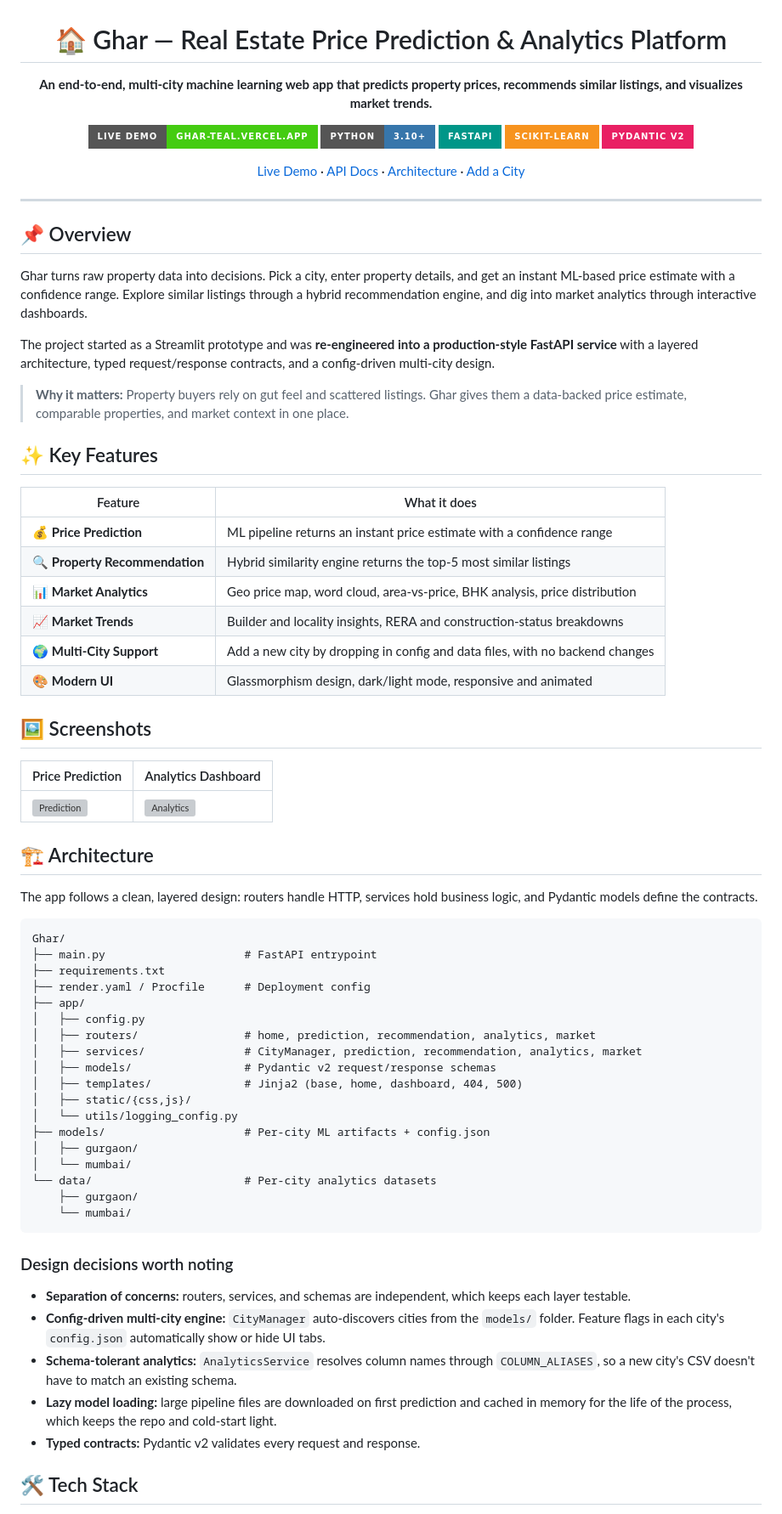
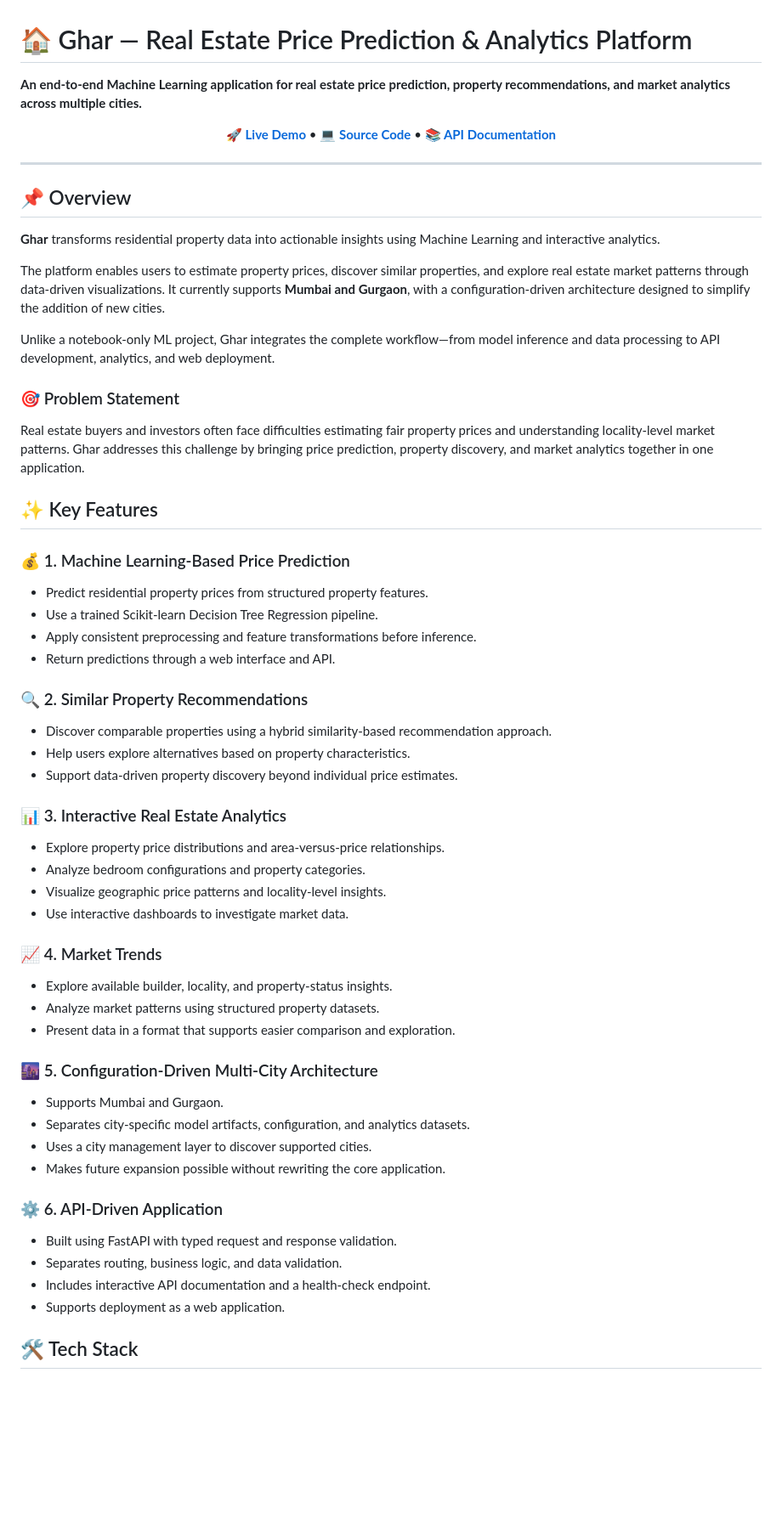
Before and after one commit to sanketdixit18/Ghar, a Markdown page: README.md, the part around one of its changes. Shown at 85% size. Drawn GitHub-style; badges without logos; blank space fills up the shorter version; grey boxes are pictures that could not be loaded.

Commit message:
Revise README for clarity and additional resources
Updated project description, added live demo and source code links, and improved clarity on key features and architecture.

````diff
--- a/README.md
+++ b/README.md
@@ -3,77 +1,62 @@
 # 🏠 Ghar — Real Estate Price Prediction & Analytics Platform
 
-**An end-to-end, multi-city machine learning web app that predicts property prices, recommends similar listings, and visualizes market trends.**
+**An end-to-end Machine Learning application for real estate price prediction, property recommendations, and market analytics across multiple cities.**
 
-[![Live Demo](https://img.shields.io/badge/Live_Demo-ghar--teal.vercel.app-brightgreen?style=for-the-badge)](https://ghar-teal.vercel.app)
-![Python](https://img.shields.io/badge/Python-3.10+-3776AB?style=for-the-badge&logo=python&logoColor=white)
-![FastAPI](https://img.shields.io/badge/FastAPI-009688?style=for-the-badge&logo=fastapi&logoColor=white)
-![scikit-learn](https://img.shields.io/badge/scikit--learn-F7931E?style=for-the-badge&logo=scikitlearn&logoColor=white)
-![Pydantic](https://img.shields.io/badge/Pydantic_v2-E92063?style=for-the-badge&logo=pydantic&logoColor=white)
-
-[Live Demo](https://ghar-teal.vercel.app) · [API Docs](#-api-reference) · [Architecture](#%EF%B8%8F-architecture) · [Add a City](#-add-a-new-city-with-zero-code-changes)
-
-</div>
+<p align="center">
+  <a href="https://ghar-teal.vercel.app/"><strong>🚀 Live Demo</strong></a> •
+  <a href="https://github.com/sanketdixit18/Ghar"><strong>💻 Source Code</strong></a> •
+  <a href="https://ghar-teal.vercel.app/docs"><strong>📚 API Documentation</strong></a>
+</p>
 
 ---
 
 ## 📌 Overview
 
-Ghar turns raw property data into decisions. Pick a city, enter property details, and get an instant ML-based price estimate with a confidence range. Explore similar listings through a hybrid recommendation engine, and dig into market analytics through interactive dashboards.
+**Ghar** transforms residential property data into actionable insights using Machine Learning and interactive analytics.
 
-The project started as a Streamlit prototype and was **re-engineered into a production-style FastAPI service** with a layered architecture, typed request/response contracts, and a config-driven multi-city design.
+The platform enables users to estimate property prices, discover similar properties, and explore real estate market patterns through data-driven visualizations. It currently supports **Mumbai and Gurgaon**, with a configuration-driven architecture designed to simplify the addition of new cities.
 
-> **Why it matters:** Property buyers rely on gut feel and scattered listings. Ghar gives them a data-backed price estimate, comparable properties, and market context in one place.
+Unlike a notebook-only ML project, Ghar integrates the complete workflow—from model inference and data processing to API development, analytics, and web deployment.
+
+### 🎯 Problem Statement
+
+Real estate buyers and investors often face difficulties estimating fair property prices and understanding locality-level market patterns. Ghar addresses this challenge by bringing price prediction, property discovery, and market analytics together in one application.
 
 ## ✨ Key Features
 
-| Feature | What it does |
-|---|---|
-| 💰 **Price Prediction** | ML pipeline returns an instant price estimate with a confidence range |
-| 🔍 **Property Recommendation** | Hybrid similarity engine returns the top-5 most similar listings |
-| 📊 **Market Analytics** | Geo price map, word cloud, area-vs-price, BHK analysis, price distribution |
-| 📈 **Market Trends** | Builder and locality insights, RERA and construction-status breakdowns |
-| 🌍 **Multi-City Support** | Add a new city by dropping in config and data files, with no backend changes |
-| 🎨 **Modern UI** | Glassmorphism design, dark/light mode, responsive and animated |
+### 💰 1. Machine Learning-Based Price Prediction
+- Predict residential property prices from structured property features.
+- Use a trained Scikit-learn Decision Tree Regression pipeline.
+- Apply consistent preprocessing and feature transformations before inference.
+- Return predictions through a web interface and API.
 
-## 🖼️ Screenshots
+### 🔍 2. Similar Property Recommendations
+- Discover comparable properties using a hybrid similarity-based recommendation approach.
+- Help users explore alternatives based on property characteristics.
+- Support data-driven property discovery beyond individual price estimates.
 
-<!-- TODO: add 3-4 screenshots to /docs and update the paths below -->
-| Price Prediction | Analytics Dashboard |
-|---|---|
-| ![Prediction](docs/prediction.png) | ![Analytics](docs/analytics.png) |
+### 📊 3. Interactive Real Estate Analytics
+- Explore property price distributions and area-versus-price relationships.
+- Analyze bedroom configurations and property categories.
+- Visualize geographic price patterns and locality-level insights.
+- Use interactive dashboards to investigate market data.
 
-## 🏗️ Architecture
+### 📈 4. Market Trends
+- Explore available builder, locality, and property-status insights.
+- Analyze market patterns using structured property datasets.
+- Present data in a format that supports easier comparison and exploration.
 
-The app follows a clean, layered design: routers handle HTTP, services hold business logic, and Pydantic models define the contracts.
+### 🌆 5. Configuration-Driven Multi-City Architecture
+- Supports Mumbai and Gurgaon.
+- Separates city-specific model artifacts, configuration, and analytics datasets.
+- Uses a city management layer to discover supported cities.
+- Makes future expansion possible without rewriting the core application.
 
-```
-Ghar/
-├── main.py                     # FastAPI entrypoint
-├── requirements.txt
-├── render.yaml / Procfile      # Deployment config
-├── app/
-│   ├── config.py
-│   ├── routers/                # home, prediction, recommendation, analytics, market
-│   ├── services/               # CityManager, prediction, recommendation, analytics, market
-│   ├── models/                 # Pydantic v2 request/response schemas
-│   ├── templates/              # Jinja2 (base, home, dashboard, 404, 500)
-│   ├── static/{css,js}/
-│   └── utils/logging_config.py
-├── models/                     # Per-city ML artifacts + config.json
-│   ├── gurgaon/
-│   └── mumbai/
-└── data/                       # Per-city analytics datasets
-    ├── gurgaon/
-    └── mumbai/
-```
-
-### Design decisions worth noting
-
-- **Separation of concerns:** routers, services, and schemas are independent, which keeps each layer testable.
-- **Config-driven multi-city engine:** `CityManager` auto-discovers cities from the `models/` folder. Feature flags in each city's `config.json` automatically show or hide UI tabs.
-- **Schema-tolerant analytics:** `AnalyticsService` resolves column names through `COLUMN_ALIASES`, so a new city's CSV doesn't have to match an existing schema.
-- **Lazy model loading:** large pipeline files are downloaded on first prediction and cached in memory for the life of the process, which keeps the repo and cold-start light.
-- **Typed contracts:** Pydantic v2 validates every request and response.
+### ⚙️ 6. API-Driven Application
+- Built using FastAPI with typed request and response validation.
+- Separates routing, business logic, and data validation.
+- Includes interactive API documentation and a health-check endpoint.
+- Supports deployment as a web application.
 
 ## 🛠️ Tech Stack
 
````
Also changed, not shown: other parts of README.md (+160 -66 lines).
